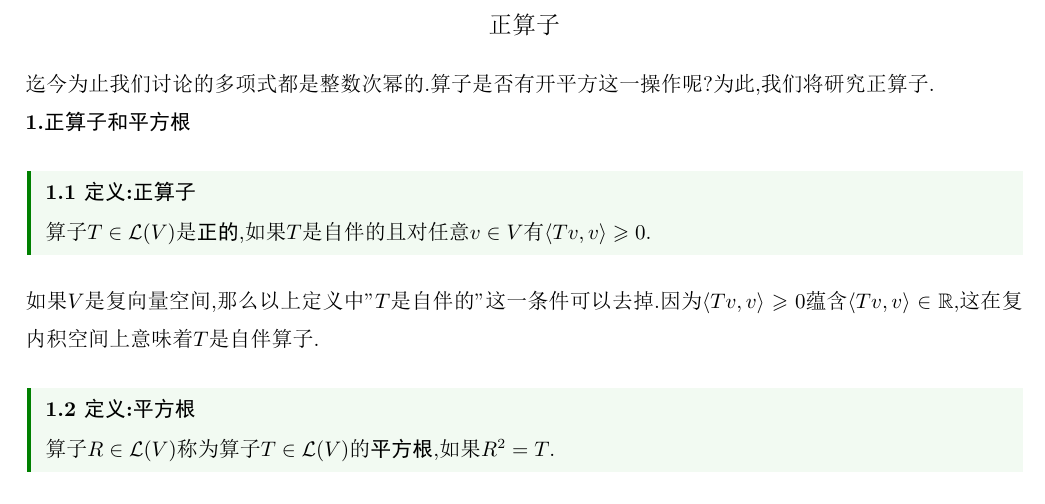
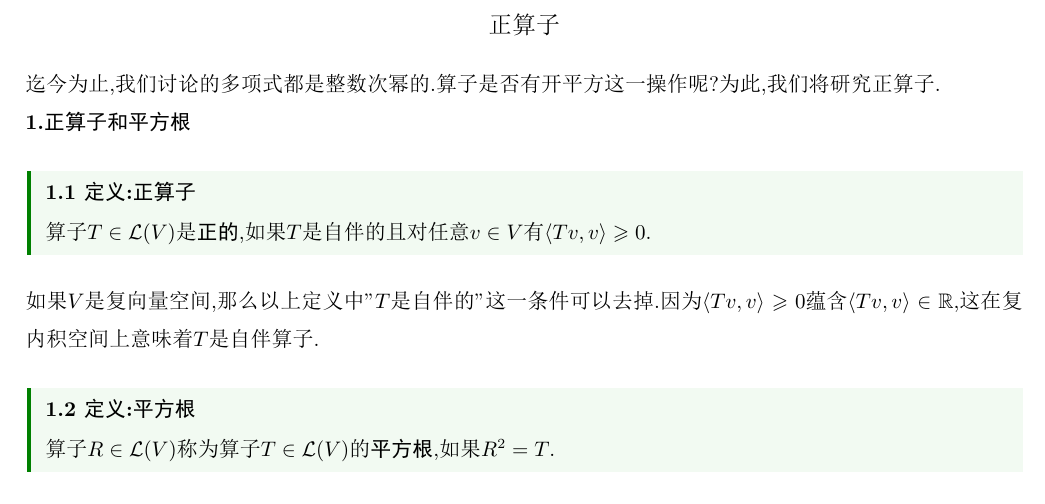
Before and after one commit to Night-Is-Young/Linear-Algebra-Done-Right, a LaTeX document (Note/Chapter 7 内积空间上的算子/3.正算子/正算子.tex): part of page 1 of 3, cut so that both start at the same text. The pictures show the PDF file Note/Chapter 7 内积空间上的算子/3.正算子/正算子.pdf that the author committed with the source.

Commit message:
submission

```diff
--- a/Note/Chapter 7 内积空间上的算子/3.正算子/正算子.tex
+++ b/Note/Chapter 7 内积空间上的算子/3.正算子/正算子.tex
@@ -14,7 +14,7 @@
 \begin{document}
 \pagestyle{empty}
 \begin{center}\large 正算子\end{center}
-迄今为止我们讨论的多项式都是整数次幂的.算子是否有开平方这一操作呢?为此,我们将研究正算子.\\
+迄今为止,我们讨论的多项式都是整数次幂的.算子是否有开平方这一操作呢?为此,我们将研究正算子.\\
 \tbf{1.正算子和平方根}
 \begin{definition}[1.1 定义:正算子]
     算子$T\in\L(V)$是\tbf{正的},如果$T$是自伴的且对任意$v\in V$有$\inprod{Tv}{v}\geqslant0$.
```
Also changed, not shown: Note/Chapter 7 内积空间上的算子/4.等距映射,酉矩阵和矩阵分解/等距映射,酉矩阵和矩阵分解.tex (+1 -1 lines), Note/Chapter 7 内积空间上的算子/3.正算子/正算子.pdf, Note/Chapter 7 内积空间上的算子/4.等距映射,酉矩阵和矩阵分解/等距映射,酉矩阵和矩阵分解.pdf, 1 other file.
